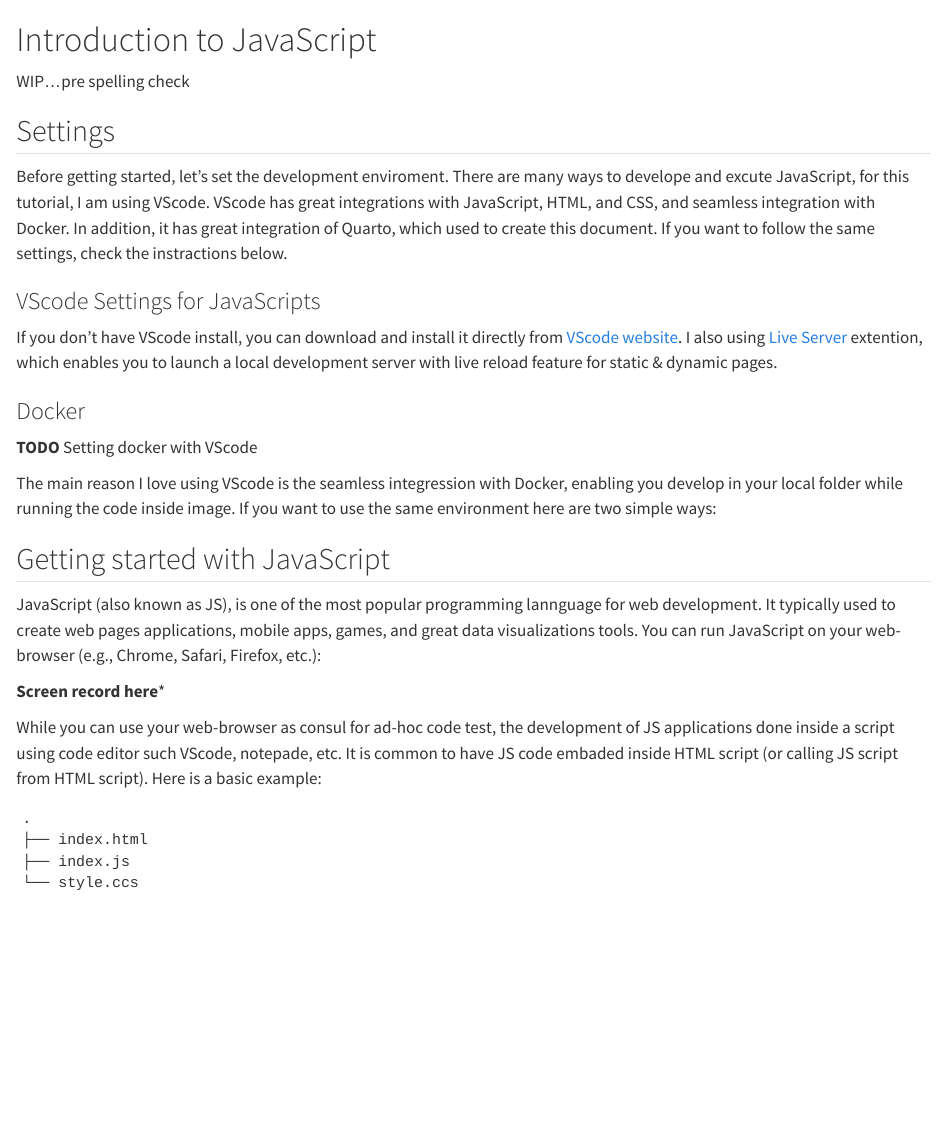
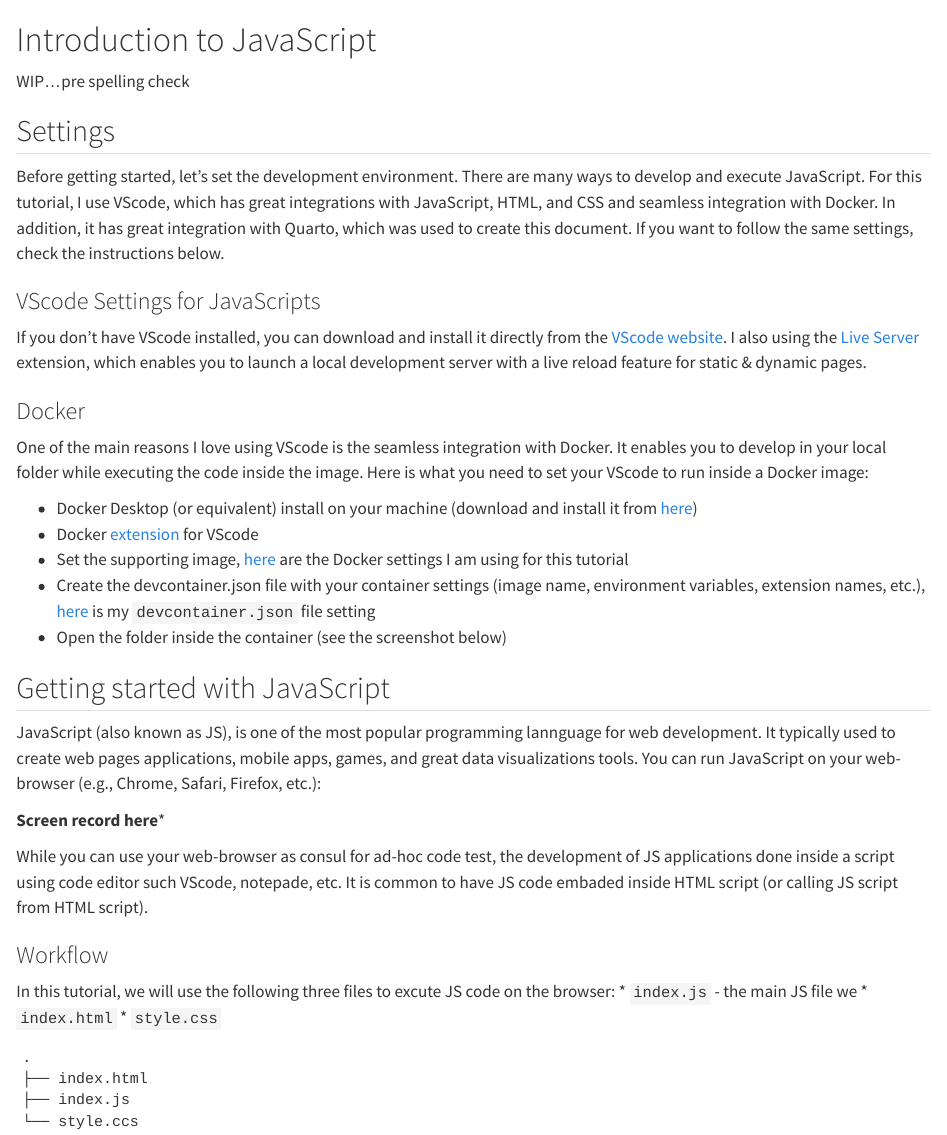
Before and after one commit to RamiKrispin/Introduction-to-JavaScript, a Quarto document (js.qmd): the page in a window 1100 px wide, from its top. Rendered offline with R 4.5, knitr and Pandoc in place of Quarto, with nearby package versions.

Commit message:
update the main doc

````diff
--- a/js.qmd
+++ b/js.qmd
@@ -4,18 +4,21 @@ WIP...pre spelling check
 
 ## Settings
 
-Before getting started, let's set the development enviroment. There are many ways to develope and excute JavaScript, for this tutorial, I am using VScode. VScode has great integrations with JavaScript, HTML, and CSS, and seamless integration with Docker. In addition, it has great integration of Quarto, which used to create this document. If you want to follow the same settings, check the instractions below.
+Before getting started, let's set the development environment. There are many ways to develop and execute JavaScript. For this tutorial, I use VScode, which has great integrations with JavaScript, HTML, and CSS and seamless integration with Docker. In addition, it has great integration with Quarto, which was used to create this document. If you want to follow the same settings, check the instructions below.
 
 ### VScode Settings for JavaScripts
 
-If you don't have VScode install, you can download and install it directly from [VScode website](https://code.visualstudio.com/). I also using [Live Server](https://marketplace.visualstudio.com/items?itemName=ritwickdey.LiveServer) extention, which enables you to launch a local development server with live reload feature for static & dynamic pages.
+If you don't have VScode installed, you can download and install it directly from the [VScode website](https://code.visualstudio.com/). I also using the [Live Server](https://marketplace.visualstudio.com/items?itemName=ritwickdey.LiveServer) extension, which enables you to launch a local development server with a live reload feature for static & dynamic pages.
 
 ### Docker
 
-**TODO**
-Setting docker with VScode
+One of the main reasons I love using VScode is the seamless integration with Docker. It enables you to develop in your local folder while executing the code inside the image. Here is what you need to set your VScode to run inside a Docker image:
 
-The main reason I love using VScode is the seamless integression with Docker, enabling you develop in your local folder while running the code inside image. If you want to use the same environment here are two simple ways:
+* Docker Desktop (or equivalent) install on your machine (download and install it from [here](https://www.docker.com/products/docker-desktop/))
+* Docker [extension](https://marketplace.visualstudio.com/items?itemName=ms-azuretools.vscode-docker) for VScode
+* Set the supporting image, [here](https://github.com/RamiKrispin/Tutorials/tree/main/docker) are the Docker settings I am using for this tutorial
+* Create the devcontainer.json file with your container settings (image name, environment variables, extension names, etc.), [here](https://github.com/RamiKrispin/Tutorials/blob/main/.devcontainer/devcontainer.json) is my `devcontainer.json` file setting
+* Open the folder inside the container (see the screenshot below)
 
 
 ## Getting started with JavaScript
@@ -24,7 +27,14 @@ JavaScript (also known as JS), is one of the most popular programming lannguage
 
 **Screen record here***
 
-While you can use your web-browser as consul for ad-hoc code test, the development of JS applications done inside a script using code editor such VScode, notepade, etc. It is common to have JS code embaded inside HTML script (or calling JS script from HTML script). Here is a basic example:
+While you can use your web-browser as consul for ad-hoc code test, the development of JS applications done inside a script using code editor such VScode, notepade, etc. It is common to have JS code embaded inside HTML script (or calling JS script from HTML script).
+
+### Workflow
+
+In this tutorial, we will use the following three files to excute JS code on the browser:
+* `index.js` - the main JS file we
+* `index.html`
+* `style.css`
 
 ``` shell
 .
````
